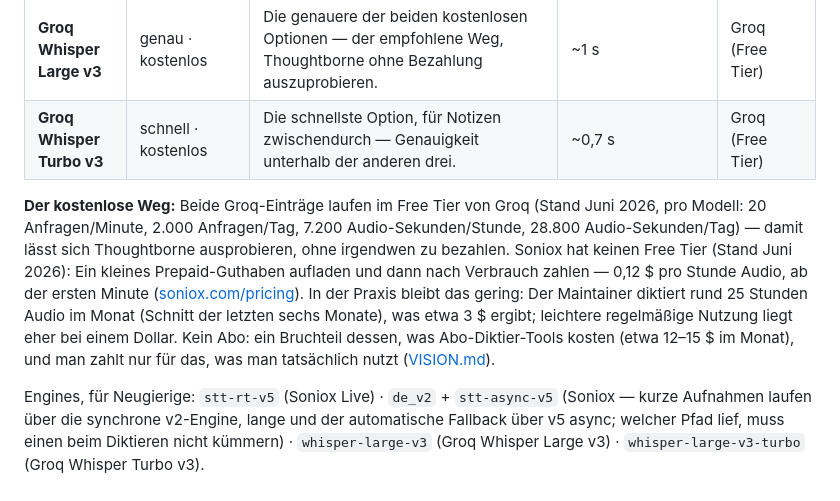
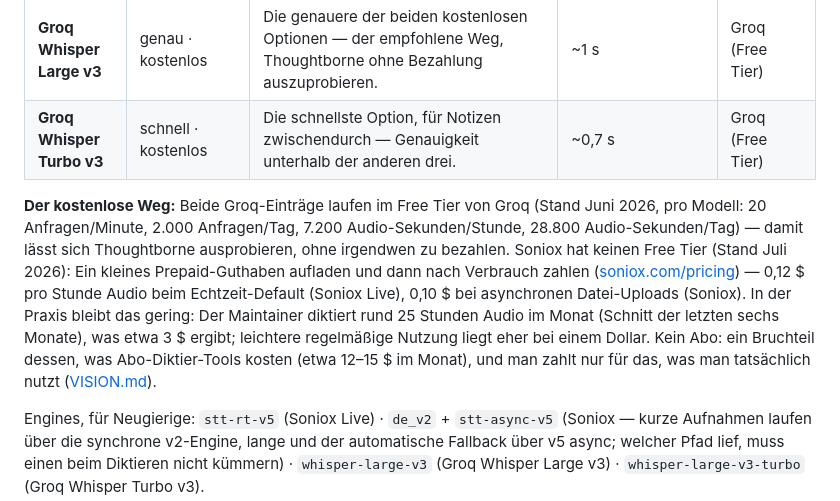
Before and after one commit to timwessels/thoughtborne-windows, a Markdown page: README.de.md, the part around the change. Rendered like a GitHub page.

Commit message:
Refresh the README Soniox pricing note (#147)
Co-Authored-By: Claude Opus 4.8 (1M context) <noreply@anthropic.com>
Claude-Session: https://claude.ai/code/session_01CXMG4hp9x4qvgtv6LUVvni

```diff
--- a/README.de.md
+++ b/README.de.md
@@ -25,7 +25,7 @@ Vier Transkriptions-APIs, zur Laufzeit umschaltbar mit `Ctrl+Alt+L`. Die Aufstel
 | **Groq Whisper Large v3** | genau · kostenlos | Die genauere der beiden kostenlosen Optionen — der empfohlene Weg, Thoughtborne ohne Bezahlung auszuprobieren. | ~1 s | Groq (Free Tier) |
 | **Groq Whisper Turbo v3** | schnell · kostenlos | Die schnellste Option, für Notizen zwischendurch — Genauigkeit unterhalb der anderen drei. | ~0,7 s | Groq (Free Tier) |
 
-**Der kostenlose Weg:** Beide Groq-Einträge laufen im Free Tier von Groq (Stand Juni 2026, pro Modell: 20 Anfragen/Minute, 2.000 Anfragen/Tag, 7.200 Audio-Sekunden/Stunde, 28.800 Audio-Sekunden/Tag) — damit lässt sich Thoughtborne ausprobieren, ohne irgendwen zu bezahlen. Soniox hat keinen Free Tier (Stand Juni 2026): Ein kleines Prepaid-Guthaben aufladen und dann nach Verbrauch zahlen — 0,12 $ pro Stunde Audio, ab der ersten Minute ([soniox.com/pricing](https://soniox.com/pricing)). In der Praxis bleibt das gering: Der Maintainer diktiert rund 25 Stunden Audio im Monat (Schnitt der letzten sechs Monate), was etwa 3 $ ergibt; leichtere regelmäßige Nutzung liegt eher bei einem Dollar. Kein Abo: ein Bruchteil dessen, was Abo-Diktier-Tools kosten (etwa 12–15 $ im Monat), und man zahlt nur für das, was man tatsächlich nutzt ([VISION.md](VISION.md)).
+**Der kostenlose Weg:** Beide Groq-Einträge laufen im Free Tier von Groq (Stand Juni 2026, pro Modell: 20 Anfragen/Minute, 2.000 Anfragen/Tag, 7.200 Audio-Sekunden/Stunde, 28.800 Audio-Sekunden/Tag) — damit lässt sich Thoughtborne ausprobieren, ohne irgendwen zu bezahlen. Soniox hat keinen Free Tier (Stand Juli 2026): Ein kleines Prepaid-Guthaben aufladen und dann nach Verbrauch zahlen ([soniox.com/pricing](https://soniox.com/pricing)) — 0,12 $ pro Stunde Audio beim Echtzeit-Default (Soniox Live), 0,10 $ bei asynchronen Datei-Uploads (Soniox). In der Praxis bleibt das gering: Der Maintainer diktiert rund 25 Stunden Audio im Monat (Schnitt der letzten sechs Monate), was etwa 3 $ ergibt; leichtere regelmäßige Nutzung liegt eher bei einem Dollar. Kein Abo: ein Bruchteil dessen, was Abo-Diktier-Tools kosten (etwa 12–15 $ im Monat), und man zahlt nur für das, was man tatsächlich nutzt ([VISION.md](VISION.md)).
 
 Engines, für Neugierige: `stt-rt-v5` (Soniox Live) · `de_v2` + `stt-async-v5` (Soniox — kurze Aufnahmen laufen über die synchrone v2-Engine, lange und der automatische Fallback über v5 async; welcher Pfad lief, muss einen beim Diktieren nicht kümmern) · `whisper-large-v3` (Groq Whisper Large v3) · `whisper-large-v3-turbo` (Groq Whisper Turbo v3).
 
```
Also changed, not shown: CHANGELOG.md (+1 -0 lines), README.md (+1 -1 lines).
